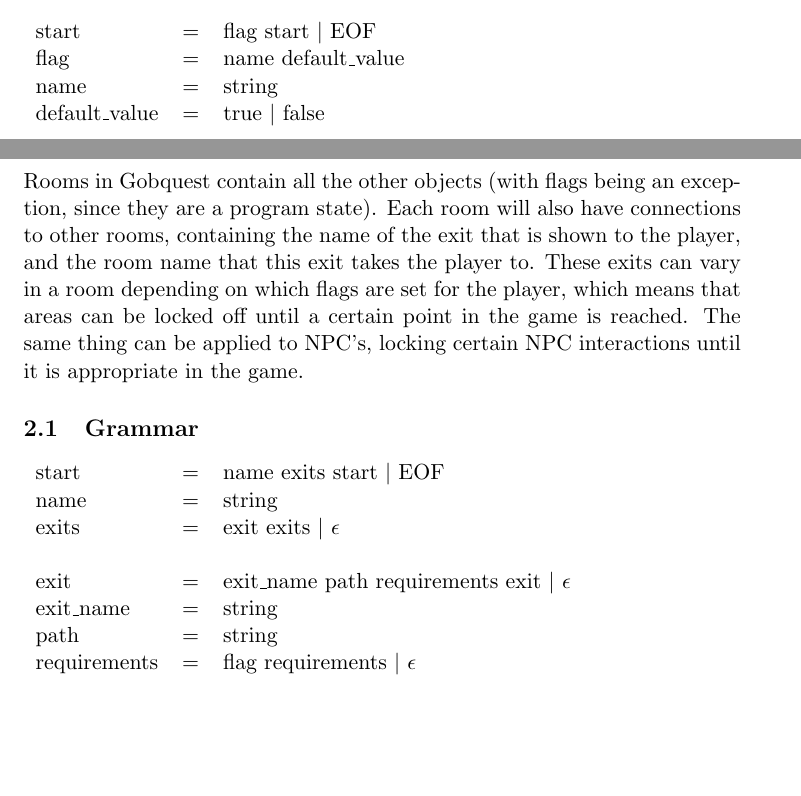
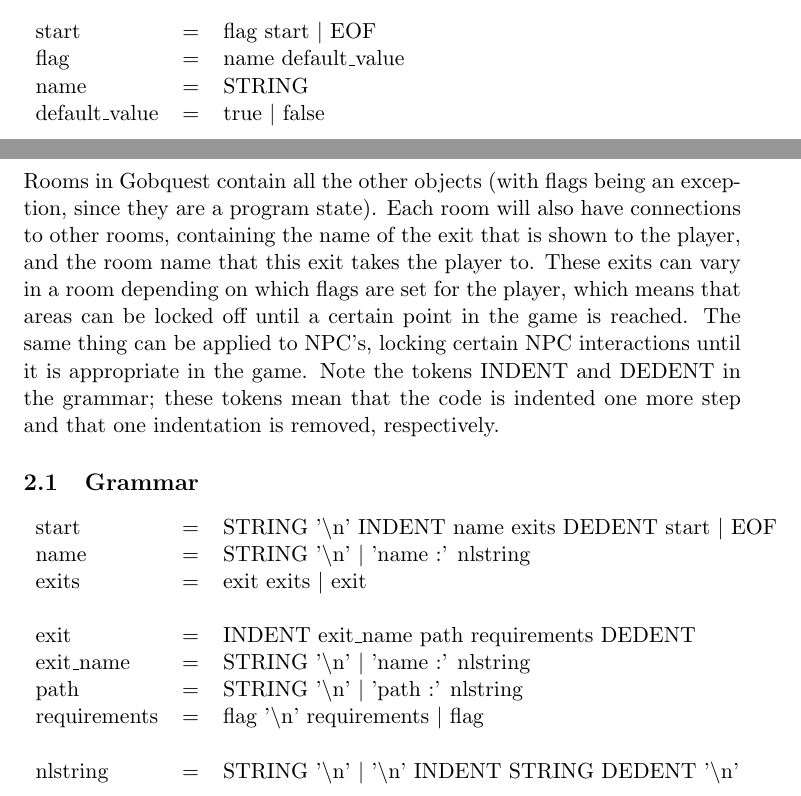
Before and after one commit to Gobdev/gobquest, a LaTeX document (doc/Gobquest Grammar Specification.tex): two parts of pages 3 and 4 of 4, joined at a grey line, cut so that both start at the same text, the shorter picture padded with empty space. Compiled offline with pdfLaTeX.

```diff
--- a/doc/Gobquest Grammar Specification.tex
+++ b/doc/Gobquest Grammar Specification.tex
@@ -42,7 +42,7 @@
             \begin{tabular}{l c l}
                 start          & = & flag start \textbar\ EOF \\
                 flag           & = & name default\_value \\
-                name           & = & string \\
+                name           & = & STRING \\
                 default\_value & = & true \textbar\ false
             \end{tabular}
     \newpage
@@ -56,17 +56,29 @@
         depending on which flags are set for the player, which means that
         areas can be locked off until a certain point in the game is
         reached. The same thing can be applied to NPC's, locking certain
-        NPC interactions until it is appropriate in the game.
+        NPC interactions until it is appropriate in the game. Note the
+        tokens INDENT and DEDENT in the grammar; these tokens mean that
+        the code is indented one more step and that one indentation is
+        removed, respectively.
         \subsection{Grammar}
             \begin{tabular}{l c l}
-                start & = & name exits start \textbar\ EOF \\
-                name  & = & string \\
-                exits & = & exit exits \textbar\ $\epsilon$ \\\\
+                start  & = & STRING '\textbackslash n' INDENT name
+                             exits DEDENT start \textbar\ EOF \\
+                name   & = & STRING '\textbackslash n'
+                             \textbar\ 'name :' nlstring\\
+                exits  & = & exit exits \textbar\ exit \\\\
 
-                exit       & = & exit\_name path requirements exit \textbar\ $\epsilon$ \\
-                exit\_name   & = & string \\
-                path         & = & string \\
-                requirements & = & flag requirements \textbar\ $\epsilon$
+                exit         & = & INDENT exit\_name path requirements
+                                   DEDENT \\
+                exit\_name   & = & STRING '\textbackslash n'
+                                   \textbar\ 'name :' nlstring \\
+                path         & = & STRING '\textbackslash n'
+                                   \textbar\ 'path :' nlstring \\
+                requirements & = & flag '\textbackslash n' requirements
+                                   \textbar\ flag \\\\
+                nlstring & = & STRING '\textbackslash n' \textbar\
+                               '\textbackslash n' INDENT STRING
+                               DEDENT '\textbackslash n'
             \end{tabular}
 
 
```
Also changed, not shown: doc/Gobquest Grammar Specification.pdf, 1 other file.
